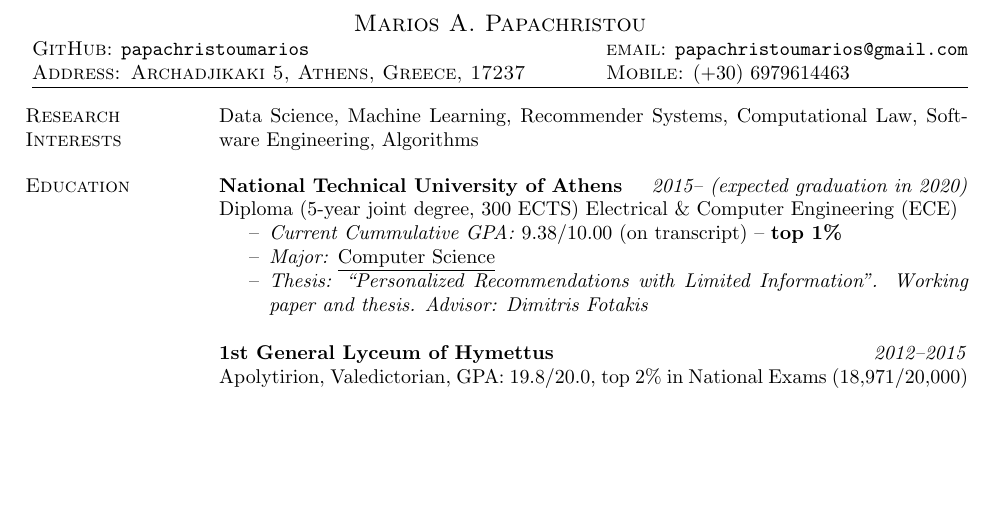
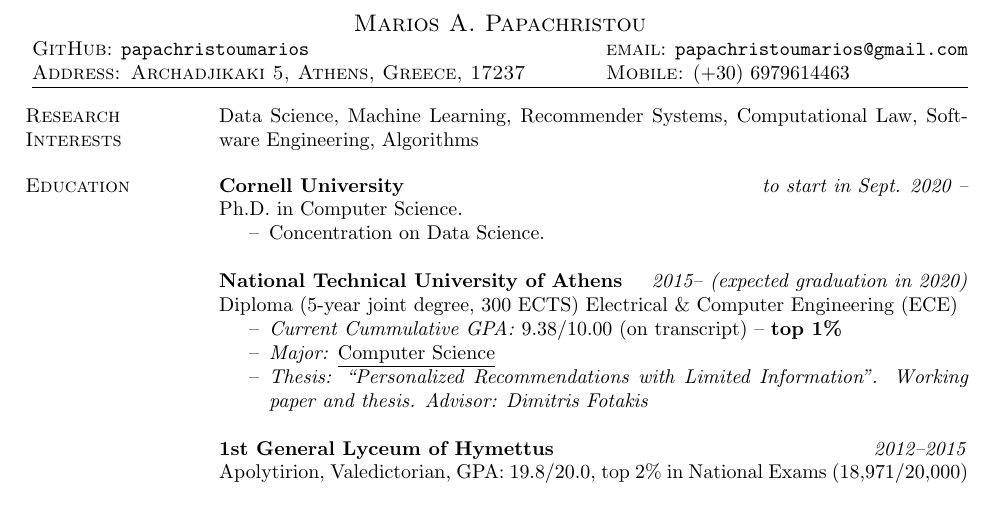
Before and after one commit to papachristoumarios/papachristoumarios.github.io, a LaTeX CV (cv/cv.tex): part of page 1 of 2, cut so that both start at the same text, the shorter picture padded with empty space. Compiled offline with pdfLaTeX.

Commit message:
Add PhD entry

```diff
--- a/cv/cv.tex
+++ b/cv/cv.tex
@@ -40,6 +40,12 @@
 \section{Research \\ Interests} Data Science, Machine Learning, Recommender Systems, Computational Law, Software Engineering, Algorithms
 
 \section{Education}
+\field {Cornell University} {\emph{to start in Sept. 2020 --}}
+Ph.D. in Computer Science.
+\begin{compactitem}
+\item[--] Concentration on Data Science.
+\end{compactitem}
+
 \field{National Technical University of Athens}  {\emph{2015-- (expected graduation in 2020)}}
 Diploma (5-year joint degree, 300 ECTS) Electrical \& Computer Engineering (ECE)
 \begin{compactitem}
```
Also changed, not shown: cv/cv.pdf.
